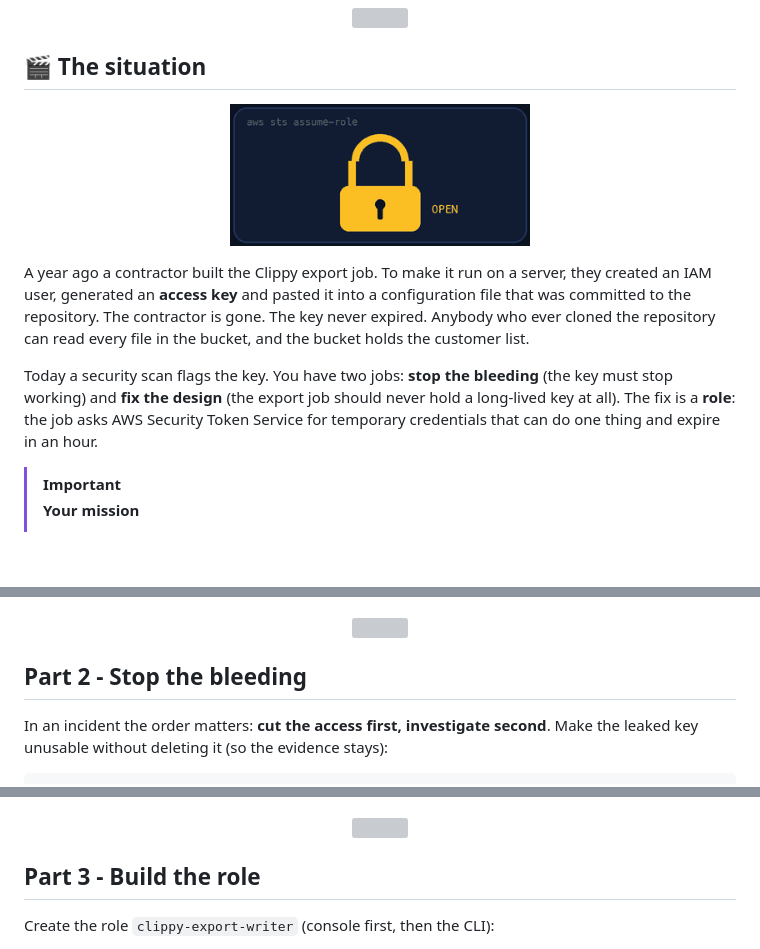
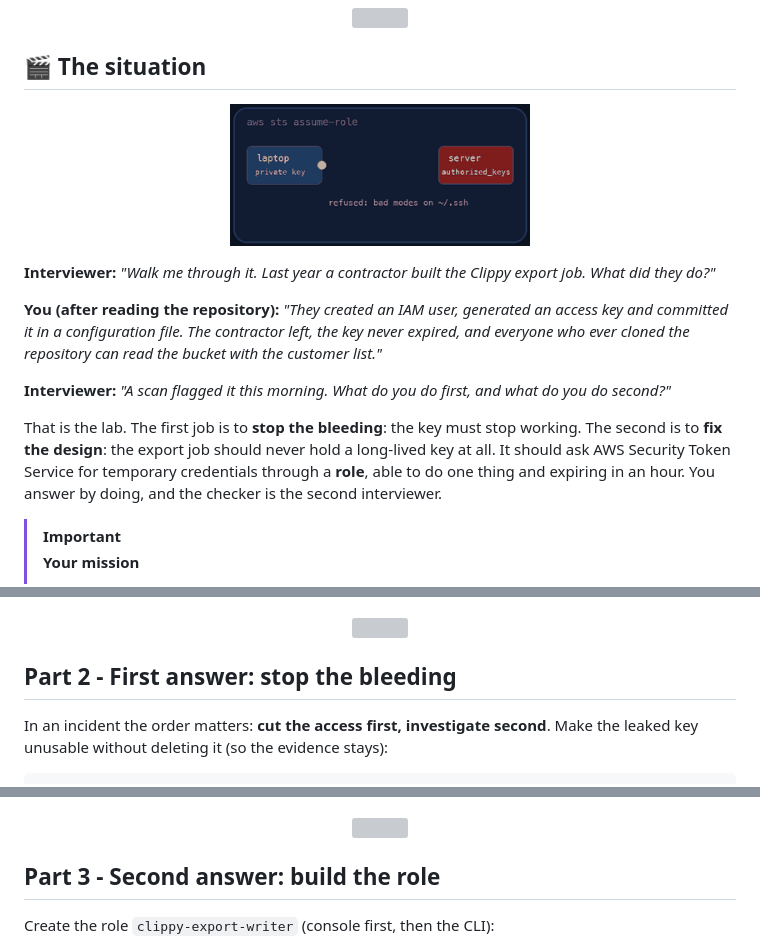
Before and after one commit to professordiogodev/devops-lab-aws-iam-roles-sts, a Markdown page: README.md, 3 parts joined by grey strips. GitHub-like rendering; pictures changed too: assets/gifs/situation.gif; blank space fills up the shorter version; grey boxes are pictures that could not be loaded.

Commit message:
Lab: aws-iam-roles-sts

```diff
--- a/README.md
+++ b/README.md
@@ -26,7 +26,11 @@
 
-A year ago a contractor built the Clippy export job. To make it run on a server, they created an IAM user, generated an **access key** and pasted it into a configuration file that was committed to the repository. The contractor is gone. The key never expired. Anybody who ever cloned the repository can read every file in the bucket, and the bucket holds the customer list.
+**Interviewer:** *"Walk me through it. Last year a contractor built the Clippy export job. What did they do?"*
 
-Today a security scan flags the key. You have two jobs: **stop the bleeding** (the key must stop working) and **fix the design** (the export job should never hold a long-lived key at all). The fix is a **role**: the job asks AWS Security Token Service for temporary credentials that can do one thing and expire in an hour.
+**You (after reading the repository):** *"They created an IAM user, generated an access key and committed it in a configuration file. The contractor left, the key never expired, and everyone who ever cloned the repository can read the bucket with the customer list."*
+
+**Interviewer:** *"A scan flagged it this morning. What do you do first, and what do you do second?"*
+
+That is the lab. The first job is to **stop the bleeding**: the key must stop working. The second is to **fix the design**: the export job should never hold a long-lived key at all. It should ask AWS Security Token Service for temporary credentials through a **role**, able to do one thing and expiring in an hour. You answer by doing, and the checker is the second interviewer.
 
 > [!IMPORTANT]
 > **Your mission**
@@ -73,7 +77,7 @@ B=clippy-iamlab-$(aws sts get-caller-identity --query Account --output text)
 
 <p align="center"><img src="assets/divider.svg" alt="" width="100%"></p>
 
-## Part 2 - Stop the bleeding
+## Part 2 - First answer: stop the bleeding
 
 In an incident the order matters: **cut the access first, investigate second**. Make the leaked key unusable without deleting it (so the evidence stays):
 
@@ -89,7 +93,7 @@ Run Part 1 again. What do you see now?
 
 <p align="center"><img src="assets/divider.svg" alt="" width="100%"></p>
 
-## Part 3 - Build the role
+## Part 3 - Second answer: build the role
 
 Create the role `clippy-export-writer` (console first, then the CLI):
 
```
Also changed, not shown: other parts of README.md (+1 -1 lines), LAB.md (+8 -4 lines).
